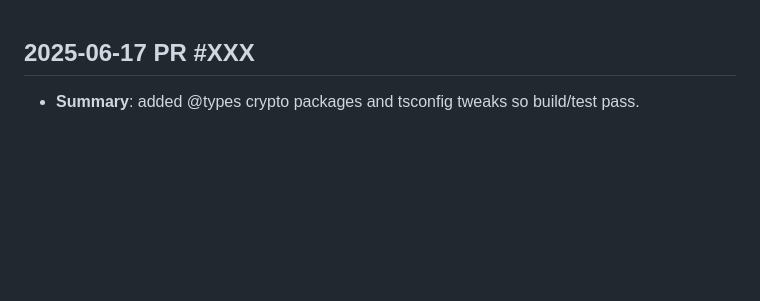
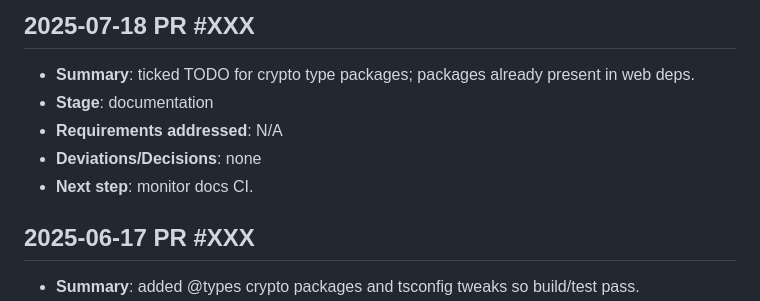
Before and after one commit to IvanStarostin1984/Stock-App1, a Markdown page: NOTES.md, the part around the change. Rendered like a GitHub page; blank space fills up the shorter version.

Commit message:
docs: tick types packages todo

```diff
--- a/NOTES.md
+++ b/NOTES.md
@@ -1,3 +1,10 @@
+## 2025-07-18 PR #XXX
+- **Summary**: ticked TODO for crypto type packages; packages already present in web deps.
+- **Stage**: documentation
+- **Requirements addressed**: N/A
+- **Deviations/Decisions**: none
+- **Next step**: monitor docs CI.
+
 ## 2025-06-17 PR #XXX
 - **Summary**: added @types crypto packages and tsconfig tweaks so build/test pass.
 - **Stage**: development
```
Also changed, not shown: TODO.md (+1 -1 lines).
